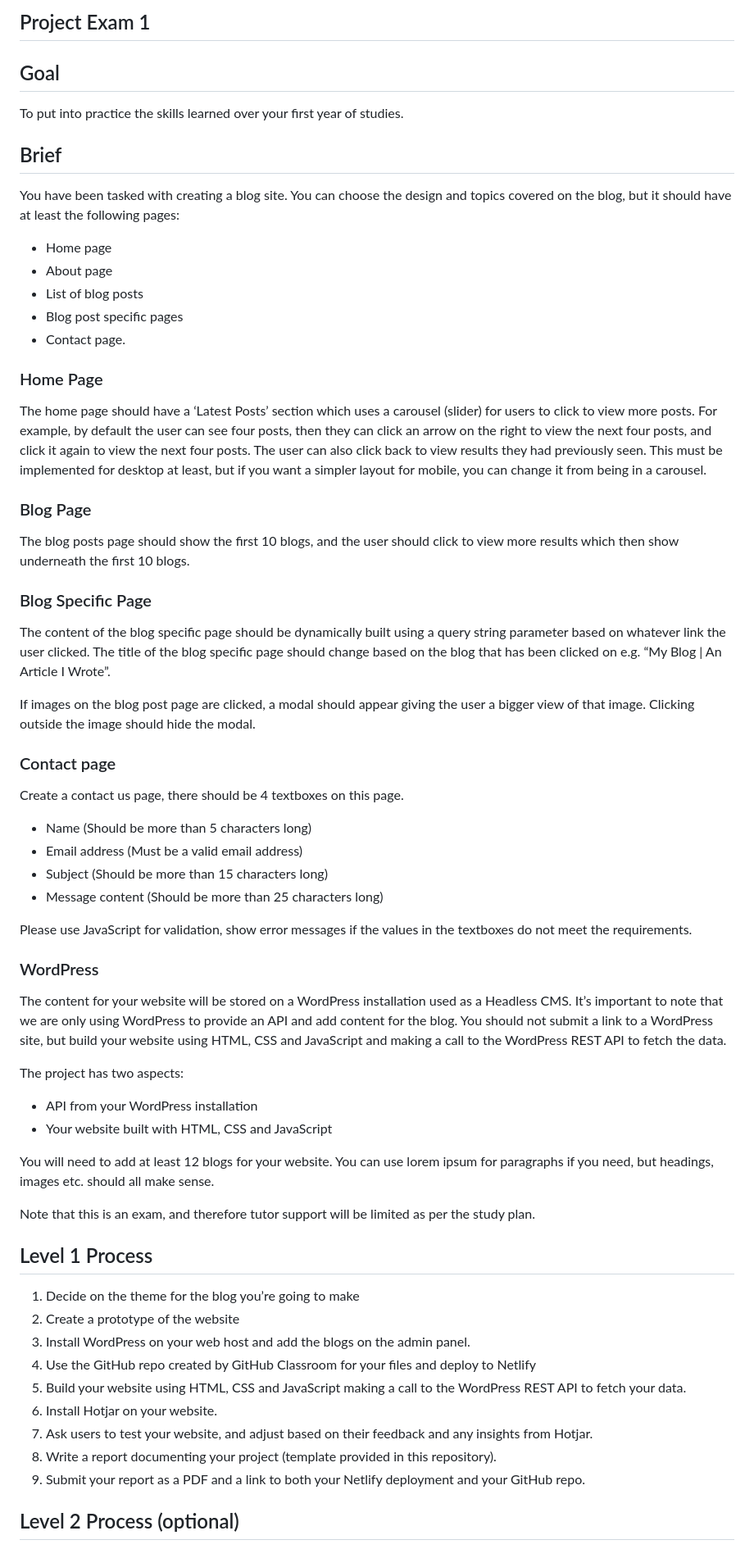
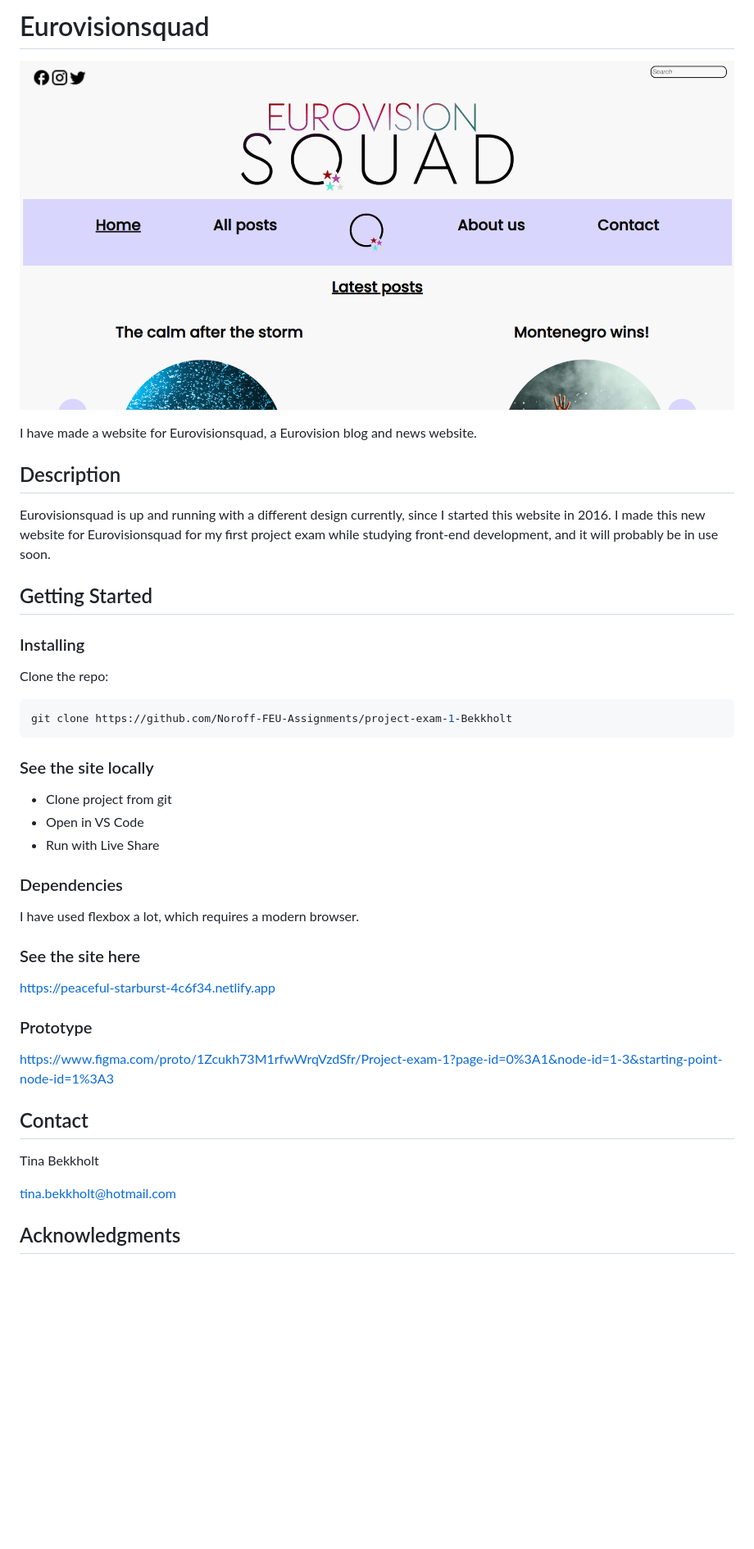
Before and after one commit to Noroff-FEU-Assignments/project-exam-1-Bekkholt, a Markdown page: README.md, the part around the change printed below. Shown: that part at 82% size. Drawn GitHub-style; pictures changed too: images/Screenshot 2023-05-30 125235.png (added); blank space fills up the shorter version.

````diff
--- a/README.md
+++ b/README.md
@@ -1,63 +1,46 @@
-## Project Exam 1
+# Eurovisionsquad
 
-## Goal
+![image](/images/Screenshot%202023-05-30%20125235.png)
 
-To put into practice the skills learned over your first year of studies.
+I have made a website for Eurovisionsquad, a Eurovision blog and news website.
 
-## Brief
-You have been tasked with creating a blog site. You can choose the design and topics covered on the blog, but it should have at least the following pages:
--	Home page
--	About page
--	List of blog posts
--	Blog post specific pages
--	Contact page.
+## Description
 
-### Home Page
-The home page should have a ‘Latest Posts’ section which uses a carousel (slider) for users to click to view more posts. For example, by default the user can see four posts, then they can click an arrow on the right to view the next four posts, and click it again to view the next four posts. The user can also click back to view results they had previously seen. This must be implemented for desktop at least, but if you want a simpler layout for mobile, you can change it from being in a carousel.
+Eurovisionsquad is up and running with a different design currently, since I started this website in 2016. I made this new website for Eurovisionsquad for my first project exam while studying front-end development, and it will probably be in use soon.
 
-### Blog Page
+## Getting Started
 
-The blog posts page should show the first 10 blogs, and the user should click to view more results which then show underneath the first 10 blogs.
+### Installing
 
-### Blog Specific Page
+Clone the repo:
 
-The content of the blog specific page should be dynamically built using a query string parameter based on whatever link the user clicked. The title of the blog specific page should change based on the blog that has been clicked on e.g. “My Blog | An Article I Wrote”.
+```bash
+git clone https://github.com/Noroff-FEU-Assignments/project-exam-1-Bekkholt
+```
 
-If images on the blog post page are clicked, a modal should appear giving the user a bigger view of that image. Clicking outside the image should hide the modal.
+### See the site locally
 
-### Contact page
+- Clone project from git
+- Open in VS Code
+- Run with Live Share
 
-Create a contact us page, there should be 4 textboxes on this page.
--	Name (Should be more than 5 characters long)
--	Email address (Must be a valid email address)
--	Subject (Should be more than 15 characters long)
--	Message content (Should be more than 25 characters long)
+### Dependencies
 
-Please use JavaScript for validation, show error messages if the values in the textboxes do not meet the requirements.
+I have used flexbox a lot, which requires a modern browser.
 
-### WordPress
+### See the site here
 
-The content for your website will be stored on a WordPress installation used as a Headless CMS. It’s important to note that we are only using WordPress to provide an API and add content for the blog. You should not submit a link to a WordPress site, but build your website using HTML, CSS and JavaScript and making a call to the WordPress REST API to fetch the data.
+https://peaceful-starburst-4c6f34.netlify.app
 
-The project has two aspects:
--	API from your WordPress installation
--	Your website built with HTML, CSS and JavaScript
+### Prototype
 
-You will need to add at least 12 blogs for your website. You can use lorem ipsum for paragraphs if you need, but headings, images etc. should all make sense.
+https://www.figma.com/proto/1Zcukh73M1rfwWrqVzdSfr/Project-exam-1?page-id=0%3A1&node-id=1-3&starting-point-node-id=1%3A3
 
-Note that this is an exam, and therefore tutor support will be limited as per the study plan.
+## Contact
 
-## Level 1 Process
+Tina Bekkholt
 
-1.	Decide on the theme for the blog you’re going to make
-2.	Create a prototype of the website
-3.	Install WordPress on your web host and add the blogs on the admin panel.
-4.	Use the GitHub repo created by GitHub Classroom for your files and deploy to Netlify
-5.	Build your website using HTML, CSS and JavaScript making a call to the WordPress REST API to fetch your data.
-6.	Install Hotjar on your website.
-7.	Ask users to test your website, and adjust based on their feedback and any insights from Hotjar.
-8.	Write a report documenting your project (template provided in this repository).
-9.	Submit your report as a PDF and a link to both your Netlify deployment and your GitHub repo.
+tina.bekkholt@hotmail.com
 
-## Level 2 Process (optional)
+## Acknowledgments
 
````
Also changed, not shown: other parts of README.md (+1 -3 lines).
